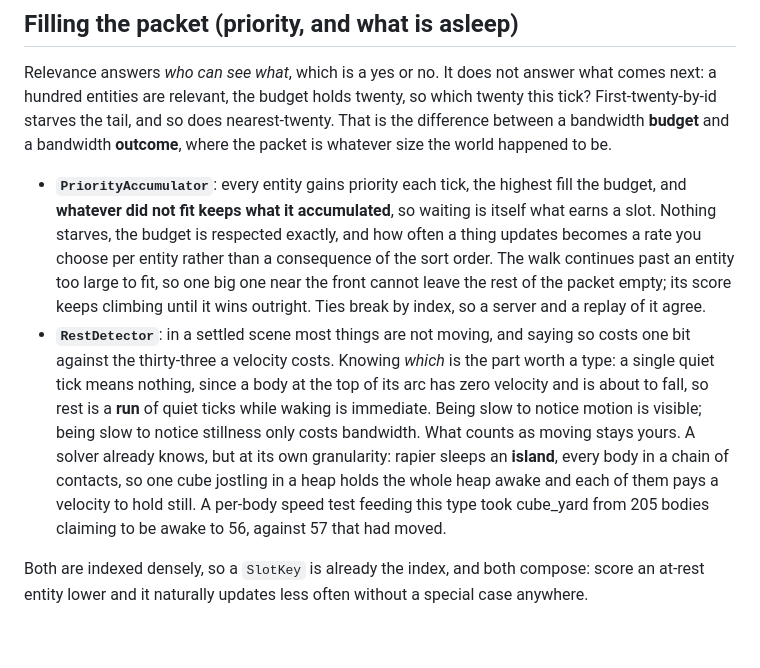
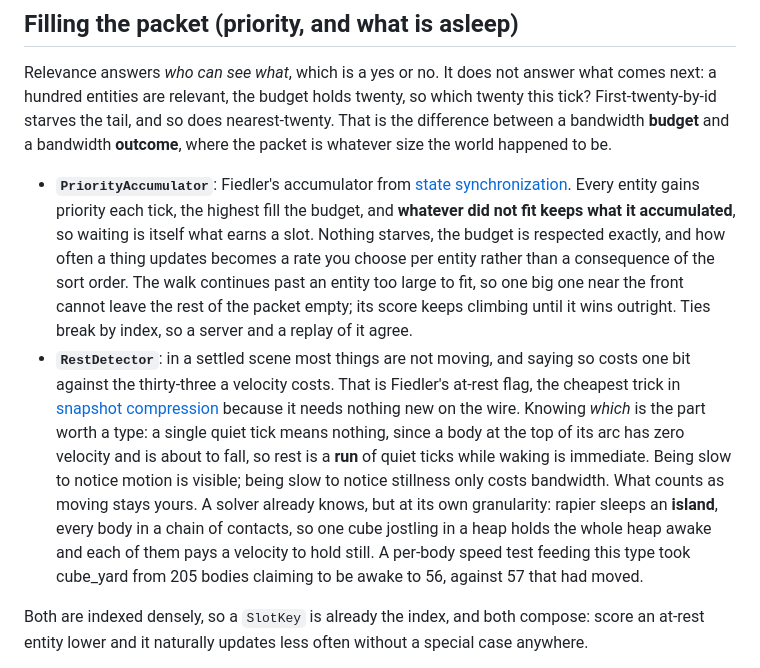
Before and after one commit to excsn/plaza, a Markdown page: server_utils/README.md, the part around the change. Rendered like a GitHub page; blank space fills up the shorter version.

```diff
--- a/server_utils/README.md
+++ b/server_utils/README.md
@@ -64,8 +64,8 @@ What stays the app's: the cell size and origin, the relevance rule (a radius, a
 
 Relevance answers *who can see what*, which is a yes or no. It does not answer what comes next: a hundred entities are relevant, the budget holds twenty, so which twenty this tick? First-twenty-by-id starves the tail, and so does nearest-twenty. That is the difference between a bandwidth **budget** and a bandwidth **outcome**, where the packet is whatever size the world happened to be.
 
-- **`PriorityAccumulator`**: every entity gains priority each tick, the highest fill the budget, and **whatever did not fit keeps what it accumulated**, so waiting is itself what earns a slot. Nothing starves, the budget is respected exactly, and how often a thing updates becomes a rate you choose per entity rather than a consequence of the sort order. The walk continues past an entity too large to fit, so one big one near the front cannot leave the rest of the packet empty; its score keeps climbing until it wins outright. Ties break by index, so a server and a replay of it agree.
-- **`RestDetector`**: in a settled scene most things are not moving, and saying so costs one bit against the thirty-three a velocity costs. Knowing *which* is the part worth a type: a single quiet tick means nothing, since a body at the top of its arc has zero velocity and is about to fall, so rest is a **run** of quiet ticks while waking is immediate. Being slow to notice motion is visible; being slow to notice stillness only costs bandwidth. What counts as moving stays yours. A solver already knows, but at its own granularity: rapier sleeps an **island**, every body in a chain of contacts, so one cube jostling in a heap holds the whole heap awake and each of them pays a velocity to hold still. A per-body speed test feeding this type took cube_yard from 205 bodies claiming to be awake to 56, against 57 that had moved.
+- **`PriorityAccumulator`**: Fiedler's accumulator from [state synchronization](https://gafferongames.com/post/state_synchronization/). Every entity gains priority each tick, the highest fill the budget, and **whatever did not fit keeps what it accumulated**, so waiting is itself what earns a slot. Nothing starves, the budget is respected exactly, and how often a thing updates becomes a rate you choose per entity rather than a consequence of the sort order. The walk continues past an entity too large to fit, so one big one near the front cannot leave the rest of the packet empty; its score keeps climbing until it wins outright. Ties break by index, so a server and a replay of it agree.
+- **`RestDetector`**: in a settled scene most things are not moving, and saying so costs one bit against the thirty-three a velocity costs. That is Fiedler's at-rest flag, the cheapest trick in [snapshot compression](https://gafferongames.com/post/snapshot_compression/) because it needs nothing new on the wire. Knowing *which* is the part worth a type: a single quiet tick means nothing, since a body at the top of its arc has zero velocity and is about to fall, so rest is a **run** of quiet ticks while waking is immediate. Being slow to notice motion is visible; being slow to notice stillness only costs bandwidth. What counts as moving stays yours. A solver already knows, but at its own granularity: rapier sleeps an **island**, every body in a chain of contacts, so one cube jostling in a heap holds the whole heap awake and each of them pays a velocity to hold still. A per-body speed test feeding this type took cube_yard from 205 bodies claiming to be awake to 56, against 57 that had moved.
 
 Both are indexed densely, so a `SlotKey` is already the index, and both compose: score an at-rest entity lower and it naturally updates less often without a special case anywhere.
 
```
Also changed, not shown: server_utils/API_REFERENCE.md (+2 -2 lines).
